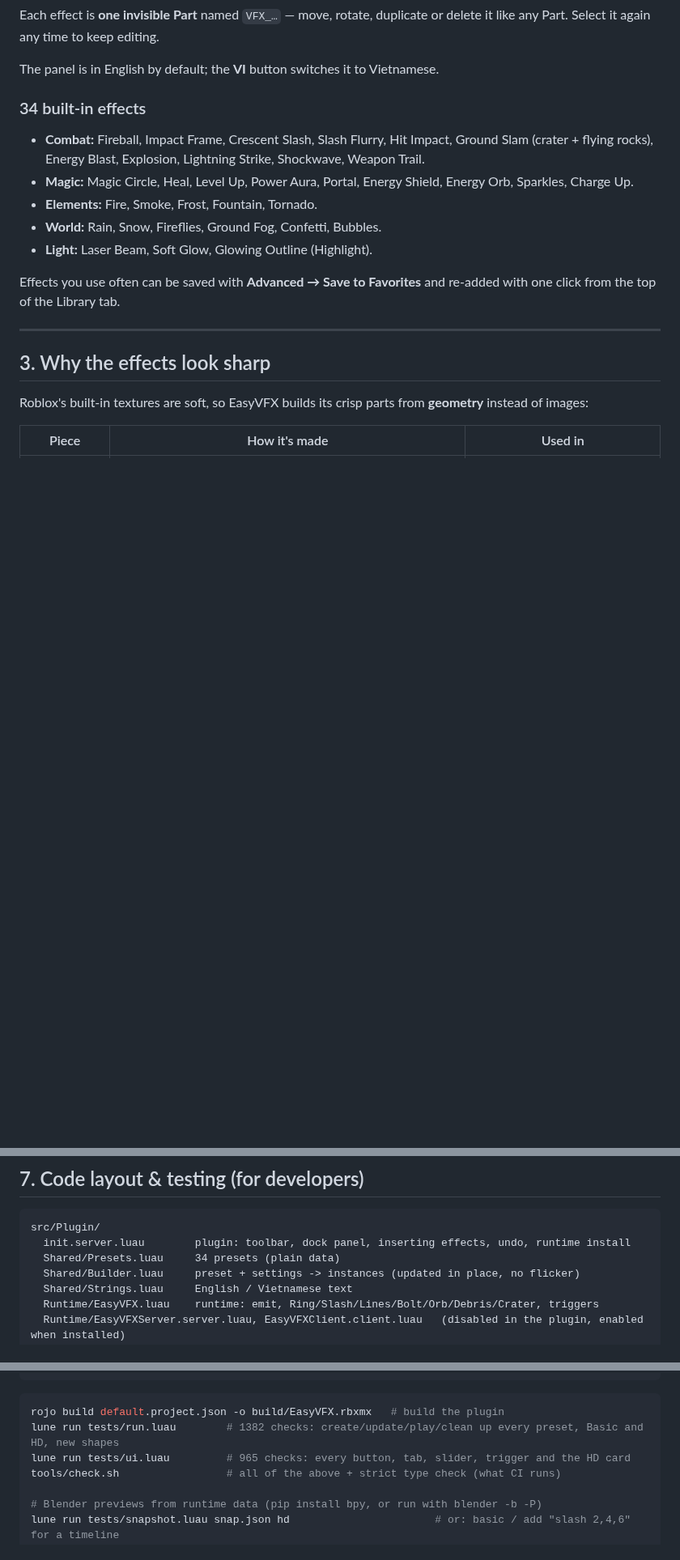
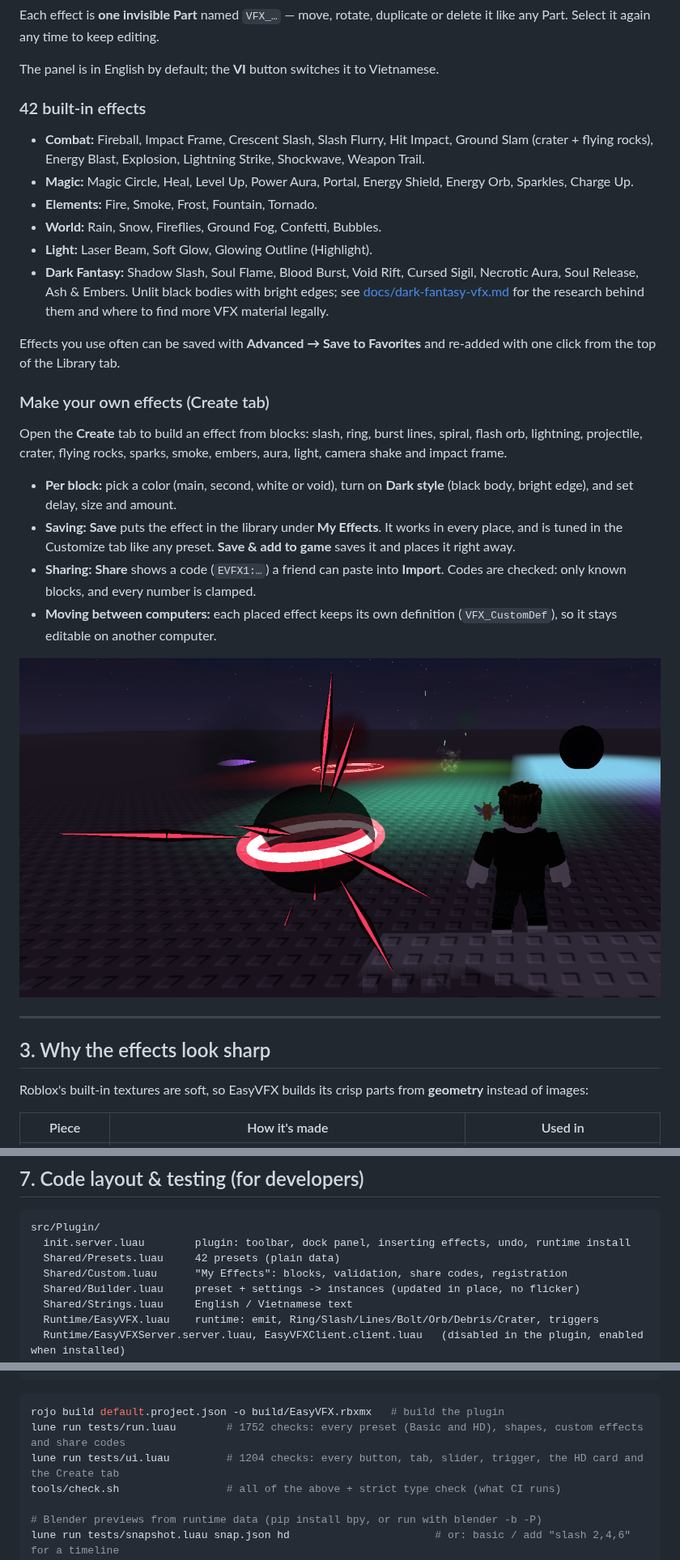
Before and after one commit to VuxSussy/EasyVFX, a Markdown page: README.md, 3 parts joined by grey strips. Shown at 81% size. Rendered like a GitHub page; pictures changed too: docs/custom-effect-studio.png (added); blank space fills up the shorter version.

````diff
--- a/README.md
+++ b/README.md
@@ -47,15 +47,27 @@ Each effect is **one invisible Part** named `VFX_…` — move, rotate, duplicat
 
 The panel is in English by default; the **VI** button switches it to Vietnamese.
 
-### 34 built-in effects
+### 42 built-in effects
 
 - **Combat:** Fireball, Impact Frame, Crescent Slash, Slash Flurry, Hit Impact, Ground Slam (crater + flying rocks), Energy Blast, Explosion, Lightning Strike, Shockwave, Weapon Trail.
 - **Magic:** Magic Circle, Heal, Level Up, Power Aura, Portal, Energy Shield, Energy Orb, Sparkles, Charge Up.
 - **Elements:** Fire, Smoke, Frost, Fountain, Tornado.
 - **World:** Rain, Snow, Fireflies, Ground Fog, Confetti, Bubbles.
 - **Light:** Laser Beam, Soft Glow, Glowing Outline (Highlight).
+- **Dark Fantasy:** Shadow Slash, Soul Flame, Blood Burst, Void Rift, Cursed Sigil, Necrotic Aura, Soul Release, Ash & Embers. Unlit black bodies with bright edges; see [docs/dark-fantasy-vfx.md](docs/dark-fantasy-vfx.md) for the research behind them and where to find more VFX material legally.
 
 Effects you use often can be saved with **Advanced → Save to Favorites** and re-added with one click from the top of the Library tab.
+
+### Make your own effects (Create tab)
+
+Open the **Create** tab to build an effect from blocks: slash, ring, burst lines, spiral, flash orb, lightning, projectile, crater, flying rocks, sparks, smoke, embers, aura, light, camera shake and impact frame.
+
+- **Per block:** pick a color (main, second, white or void), turn on **Dark style** (black body, bright edge), and set delay, size and amount.
+- **Saving:** **Save** puts the effect in the library under **My Effects**. It works in every place, and is tuned in the Customize tab like any preset. **Save & add to game** saves it and places it right away.
+- **Sharing:** **Share** shows a code (`EVFX1:…`) a friend can paste into **Import**. Codes are checked: only known blocks, and every number is clamped.
+- **Moving between computers:** each placed effect keeps its own definition (`VFX_CustomDef`), so it stays editable on another computer.
+
+![A custom effect made in the Create tab](docs/custom-effect-studio.png)
 
 ---
 
@@ -200,7 +212,8 @@ Designed with the **UI UX Pro Max** skill (design system *Minimalism & Swiss Sty
 ```
 src/Plugin/
   init.server.luau        plugin: toolbar, dock panel, inserting effects, undo, runtime install
-  Shared/Presets.luau     34 presets (plain data)
+  Shared/Presets.luau     42 presets (plain data)
+  Shared/Custom.luau      "My Effects": blocks, validation, share codes, registration
   Shared/Builder.luau     preset + settings -> instances (updated in place, no flicker)
   Shared/Strings.luau     English / Vietnamese text
   Runtime/EasyVFX.luau    runtime: emit, Ring/Slash/Lines/Bolt/Orb/Debris/Crater, triggers
@@ -221,8 +234,8 @@ curl -fsSL -o globalTypes.d.luau https://raw.githubusercontent.com/JohnnyMorganz
 
 ```bash
 rojo build default.project.json -o build/EasyVFX.rbxmx   # build the plugin
-lune run tests/run.luau        # 1382 checks: create/update/play/clean up every preset, Basic and HD, new shapes
-lune run tests/ui.luau         # 965 checks: every button, tab, slider, trigger and the HD card
+lune run tests/run.luau        # 1752 checks: every preset (Basic and HD), shapes, custom effects and share codes
+lune run tests/ui.luau         # 1204 checks: every button, tab, slider, trigger, the HD card and the Create tab
 tools/check.sh                 # all of the above + strict type check (what CI runs)
 
 # Blender previews from runtime data (pip install bpy, or run with blender -b -P)
````
Also changed, not shown: CHANGELOG.md (+10 -0 lines), docs/dark-fantasy-vfx.md (added, +60 -0 lines), docs/dark-fantasy-studio.png (added), 11 other files.
